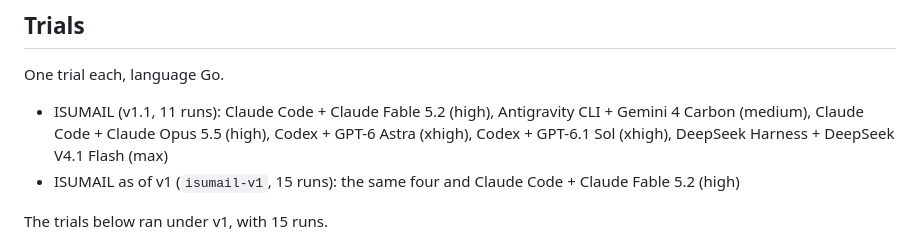
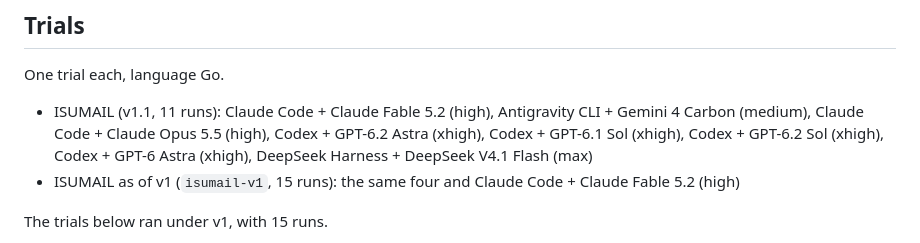
Before and after one commit to trasta298/isu-bench, a Markdown page: REQUIREMENTS.md, the part around the change. Rendered like a GitHub page.

```diff
--- a/REQUIREMENTS.md
+++ b/REQUIREMENTS.md
@@ -87,7 +87,7 @@ Each is a `Problem` attribute or hook whose default keeps the v1 behavior.
 
 One trial each, language Go.
 
-- ISUMAIL (v1.1, 11 runs): Claude Code + Claude Fable 5.2 (high), Antigravity CLI + Gemini 4 Carbon (medium), Claude Code + Claude Opus 5.5 (high), Codex + GPT-6 Astra (xhigh), Codex + GPT-6.1 Sol (xhigh), DeepSeek Harness + DeepSeek V4.1 Flash (max)
+- ISUMAIL (v1.1, 11 runs): Claude Code + Claude Fable 5.2 (high), Antigravity CLI + Gemini 4 Carbon (medium), Claude Code + Claude Opus 5.5 (high), Codex + GPT-6.2 Astra (xhigh), Codex + GPT-6.1 Sol (xhigh), Codex + GPT-6.2 Sol (xhigh), Codex + GPT-6 Astra (xhigh), DeepSeek Harness + DeepSeek V4.1 Flash (max)
 - ISUMAIL as of v1 (`isumail-v1`, 15 runs): the same four and Claude Code + Claude Fable 5.2 (high)
 
 The trials below ran under v1, with 15 runs.
```
Also changed, not shown: README.ja.md (+5 -1 lines), README.md (+5 -1 lines), docs/isu-bench-v1.1.ja.png, docs/isu-bench-v1.1.png, 2 other files.
